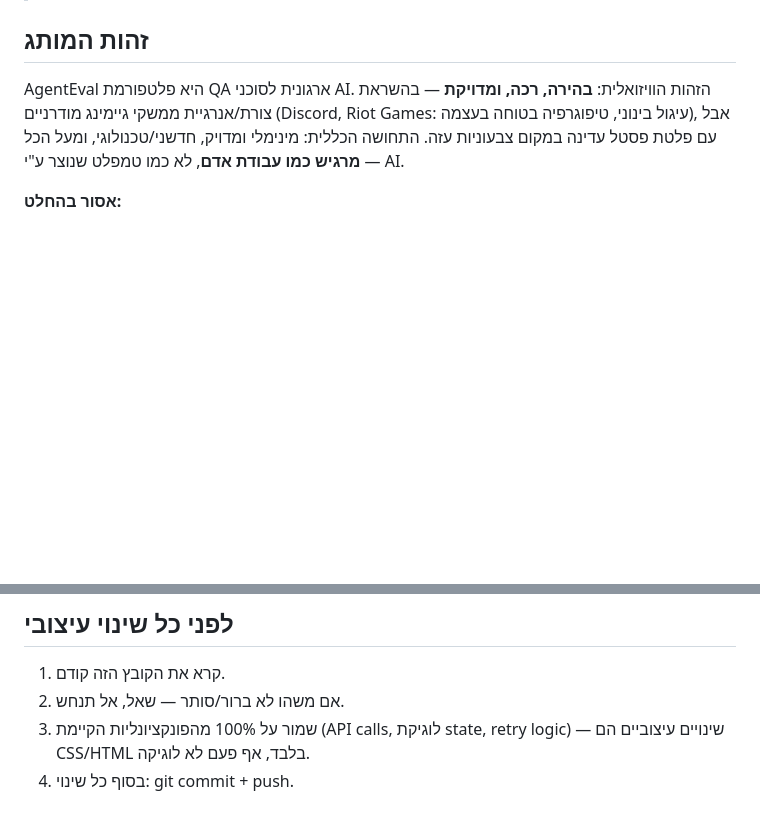
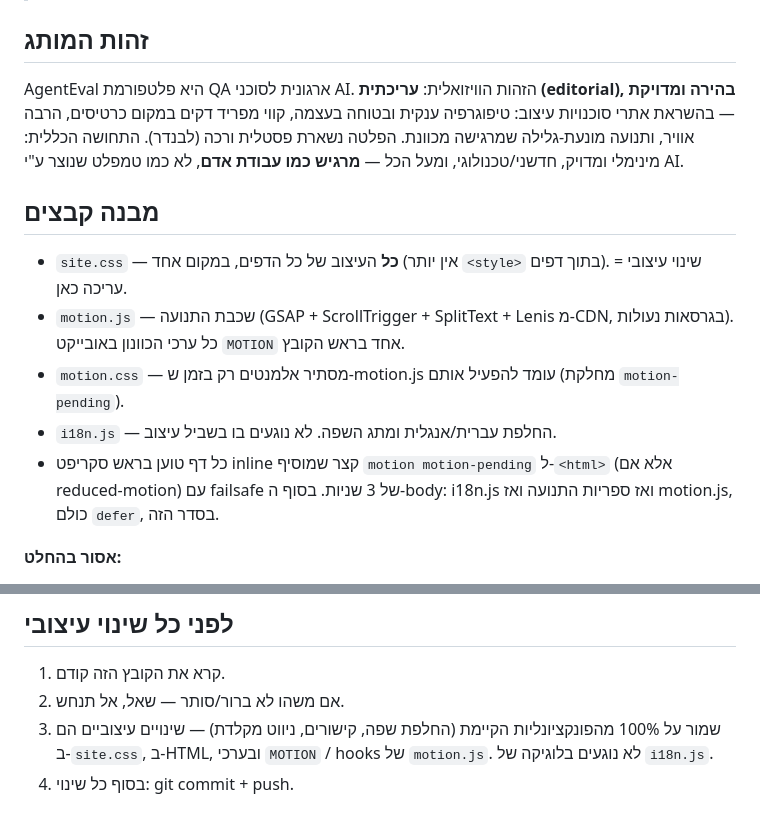
Before and after one commit to ShalomNoam/agenteval-site, a Markdown page: CLAUDE.md, 2 parts joined by grey strips. Rendered like a GitHub page; blank space fills up the shorter version.

```diff
--- a/CLAUDE.md
+++ b/CLAUDE.md
@@ -4,7 +4,15 @@
 
 ## זהות המותג
 
-AgentEval היא פלטפורמת QA ארגונית לסוכני AI. הזהות הוויזואלית: **בהירה, רכה, ומדויקת** — בהשראת צורת/אנרגיית ממשקי גיימינג מודרניים (Discord, Riot Games: עיגול בינוני, טיפוגרפיה בטוחה בעצמה), אבל עם פלטת פסטל עדינה במקום צבעוניות עזה. התחושה הכללית: מינימלי ומדויק, חדשני/טכנולוגי, ומעל הכל — **מרגיש כמו עבודת אדם**, לא כמו טמפלט שנוצר ע"י AI.
+AgentEval היא פלטפורמת QA ארגונית לסוכני AI. הזהות הוויזואלית: **עריכתית (editorial), בהירה ומדויקת** — בהשראת אתרי סוכנויות עיצוב: טיפוגרפיה ענקית ובטוחה בעצמה, קווי מפריד דקים במקום כרטיסים, הרבה אוויר, ותנועה מונעת-גלילה שמרגישה מכוונת. הפלטה נשארת פסטלית ורכה (לבנדר). התחושה הכללית: מינימלי ומדויק, חדשני/טכנולוגי, ומעל הכל — **מרגיש כמו עבודת אדם**, לא כמו טמפלט שנוצר ע"י AI.
+
+## מבנה קבצים
+
+- `site.css` — **כל** העיצוב של כל הדפים, במקום אחד (אין יותר `<style>` בתוך דפים). שינוי עיצובי = עריכה כאן.
+- `motion.js` — שכבת התנועה (GSAP + ScrollTrigger + SplitText + Lenis מ-CDN, בגרסאות נעולות). כל ערכי הכוונון באובייקט `MOTION` אחד בראש הקובץ.
+- `motion.css` — מסתיר אלמנטים רק בזמן ש-motion.js עומד להפעיל אותם (מחלקת `motion-pending`).
+- `i18n.js` — החלפת עברית/אנגלית ומתג השפה. לא נוגעים בו בשביל עיצוב.
+- כל דף טוען בראש סקריפט inline קצר שמוסיף `motion motion-pending` ל-`<html>` (אלא אם reduced-motion) עם failsafe של 3 שניות. בסוף ה-body: i18n.js ואז ספריות התנועה ואז motion.js, כולם `defer`, בסדר הזה.
 
 **אסור בהחלט:**
 - אימוג'ים בשום מקום בממשק. להשתמש באייקוני קו (SVG stroke, בסגנון Lucide/Feather, `stroke="currentColor"`) בלבד.
@@ -98,5 +127,5 @@ AgentEval היא פלטפורמת QA ארגונית לסוכני AI. הזהות
 
 1. קרא את הקובץ הזה קודם.
 2. אם משהו לא ברור/סותר — שאל, אל תנחש.
-3. שמור על 100% מהפונקציונליות הקיימת (API calls, לוגיקת state, retry logic) — שינויים עיצוביים הם CSS/HTML בלבד, אף פעם לא לוגיקה.
+3. שמור על 100% מהפונקציונליות הקיימת (החלפת שפה, קישורים, ניווט מקלדת) — שינויים עיצוביים הם ב-`site.css`, ב-HTML, ובערכי `MOTION` / hooks של `motion.js`. לא נוגעים בלוגיקה של `i18n.js`.
 4. בסוף כל שינוי: git commit + push.
```
Also changed, not shown: other parts of CLAUDE.md (+38 -17 lines).
